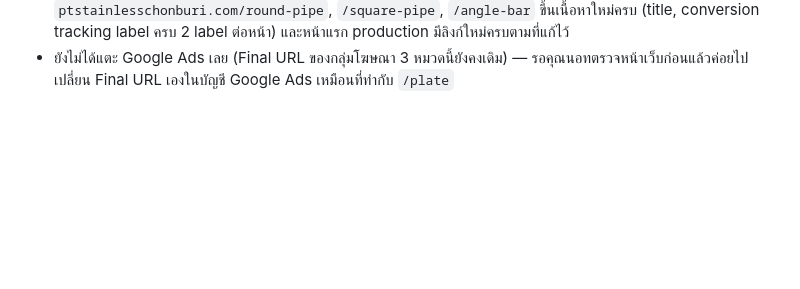
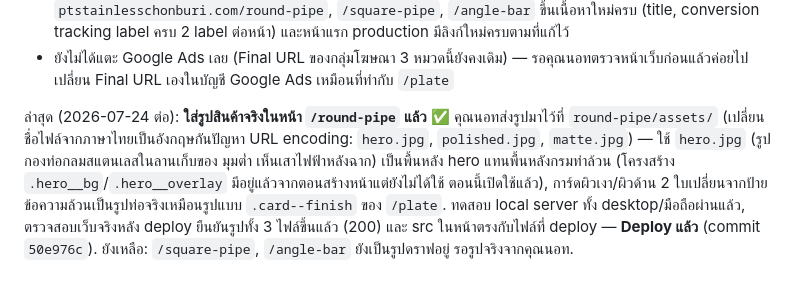
Before and after one commit to ptstainless/ptstainless-website, a Markdown page: STATUS.md, the part around the change. Drawn GitHub-style; blank space fills up the shorter version.

Commit message:
Update STATUS.md: round-pipe real photos deployed

```diff
--- a/STATUS.md
+++ b/STATUS.md
@@ -34,3 +34,5 @@
   - **เชื่อมหน้าแรก → ทั้ง 3 หน้าใหม่แล้ว**: ปุ่ม "ดูรายละเอียด" ในการ์ดสินค้า 3 ใบ (ท่อกลม/ท่อเหลี่ยม/ฉาก) เปลี่ยนจาก `#quote` เป็น `/round-pipe`, `/square-pipe`, `/angle-bar` ตามลำดับ — และเมนูย่อย "สินค้า" ในมือถือ 3 รายการเดิมที่ชี้ `#products` เปลี่ยนเป็นชี้หน้าใหม่เช่นกัน (อีก 5 หมวดที่ยังไม่มีหน้ายังคงชี้ `#products` เหมือนเดิมไม่แตะ) แก้ด้วยสคริปต์ Node.js แบบระบุตำแหน่ง index ตรวจสอบ substring ตรงก่อนแก้ทุกจุด (กันพลาดเพราะไฟล์ 16MB บรรทัดเดียว) ตรวจนับ `#quote`/`#products`/`/round-pipe`/`/square-pipe`/`/angle-bar` ก่อน-หลังตรงตามคาด (8→5, 11→8, 0→2 ทั้ง 3 เส้นทาง)
   - **✅ Deploy ขึ้น production แล้ว** (commit `4b5bdd5`) — ตรวจสอบเว็บจริงผ่าน `curl`/เบราว์เซอร์ยืนยันว่า `ptstainlesschonburi.com/round-pipe`, `/square-pipe`, `/angle-bar` ขึ้นเนื้อหาใหม่ครบ (title, conversion tracking label ครบ 2 label ต่อหน้า) และหน้าแรก production มีลิงก์ใหม่ครบตามที่แก้ไว้
   - ยังไม่ได้แตะ Google Ads เลย (Final URL ของกลุ่มโฆษณา 3 หมวดนี้ยังคงเดิม) — รอคุณนอทตรวจหน้าเว็บก่อนแล้วค่อยไปเปลี่ยน Final URL เองในบัญชี Google Ads เหมือนที่ทำกับ `/plate`
+
+ล่าสุด (2026-07-24 ต่อ): **ใส่รูปสินค้าจริงในหน้า `/round-pipe` แล้ว** ✅ คุณนอทส่งรูปมาไว้ที่ `round-pipe/assets/` (เปลี่ยนชื่อไฟล์จากภาษาไทยเป็นอังกฤษกันปัญหา URL encoding: `hero.jpg`, `polished.jpg`, `matte.jpg`) — ใช้ `hero.jpg` (รูปกองท่อกลมสแตนเลสในลานเก็บของ มุมต่ำ เห็นเสาไฟฟ้าหลังฉาก) เป็นพื้นหลัง hero แทนพื้นหลังกรมท่าล้วน (โครงสร้าง `.hero__bg`/`.hero__overlay` มีอยู่แล้วจากตอนสร้างหน้าแต่ยังไม่ได้ใช้ ตอนนี้เปิดใช้แล้ว), การ์ดผิวเงา/ผิวด้าน 2 ใบเปลี่ยนจากป้ายข้อความล้วนเป็นรูปท่อจริงเหมือนรูปแบบ `.card--finish` ของ `/plate`. ทดสอบ local server ทั้ง desktop/มือถือผ่านแล้ว, ตรวจสอบเว็บจริงหลัง deploy ยืนยันรูปทั้ง 3 ไฟล์ขึ้นแล้ว (200) และ src ในหน้าตรงกับไฟล์ที่ deploy — **Deploy แล้ว** (commit `50e976c`). ยังเหลือ: `/square-pipe`, `/angle-bar` ยังเป็นรูปดราฟอยู่ รอรูปจริงจากคุณนอท.
```
